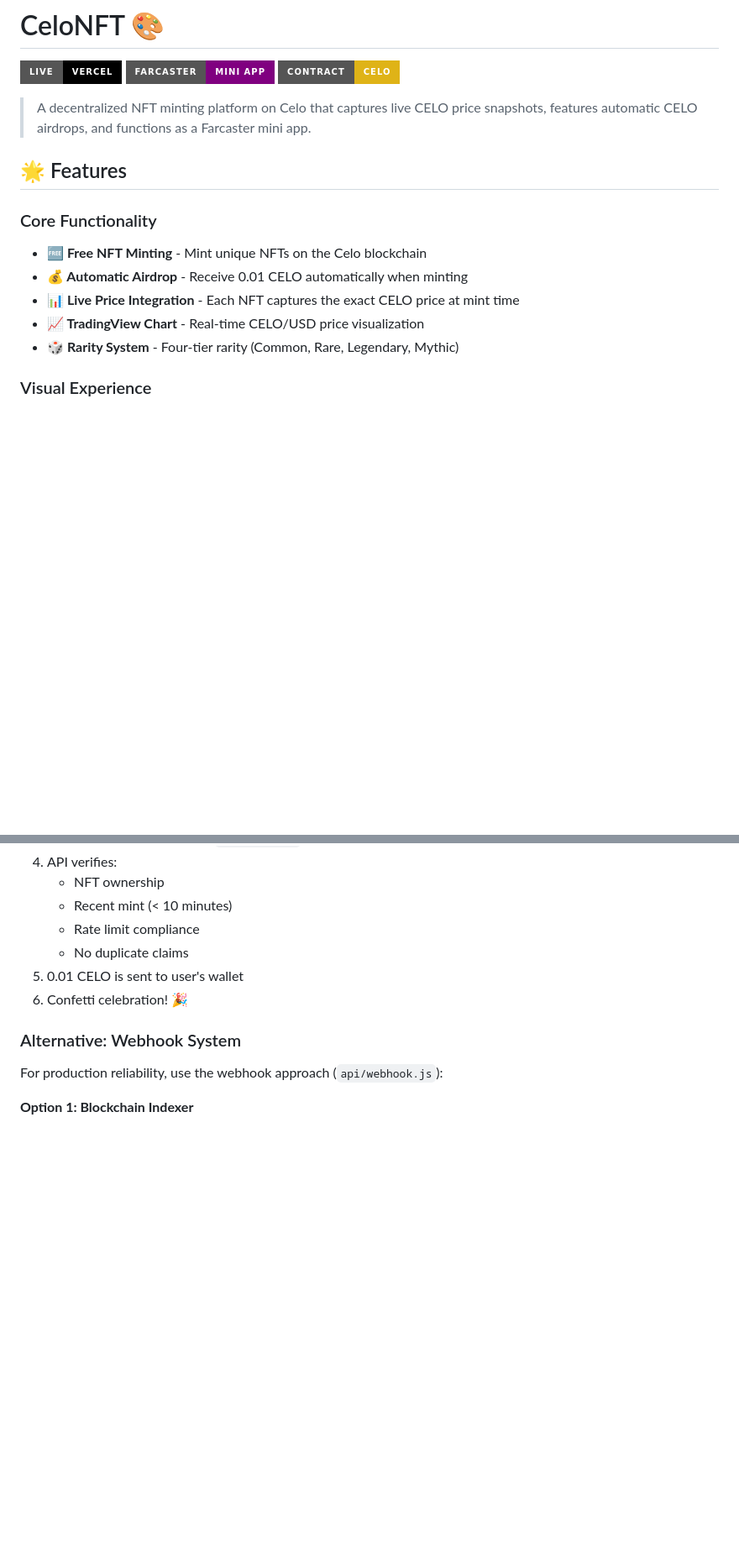
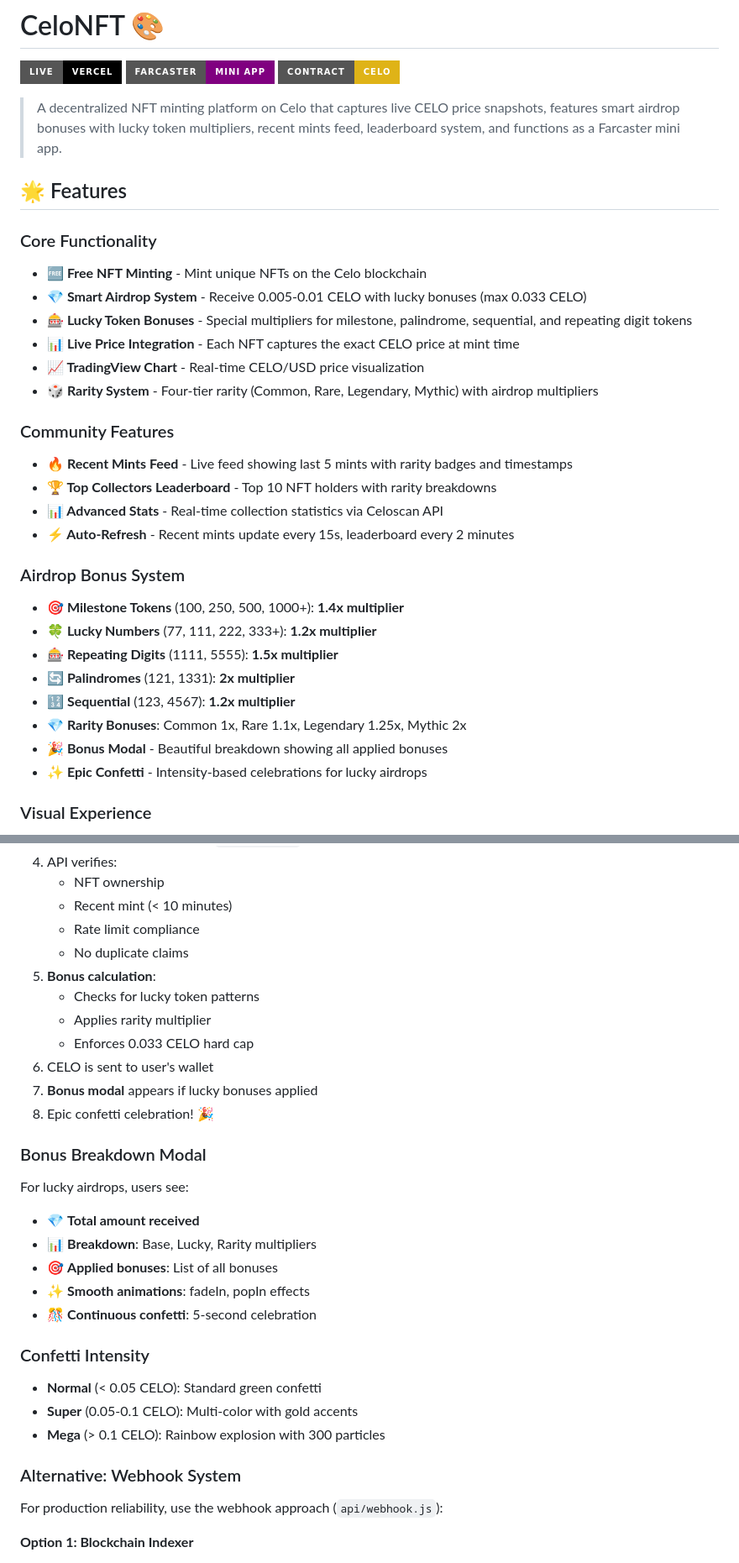
Before and after one commit to CryptoExplor/CeloNFT, a Markdown page: README.md, 2 parts joined by grey strips. Shown: that part at 84% size. Rendered like a GitHub page; badges without logos; blank space fills up the shorter version.

```diff
--- a/README.md
+++ b/README.md
@@ -4,16 +4,33 @@
 [![Farcaster](https://img.shields.io/badge/Farcaster-Mini_App-purple?style=for-the-badge&logo=farcaster)](https://farcaster.xyz/miniapps/Tip8ngTAKnHC/celo-nft)
 [![Contract](https://img.shields.io/badge/Contract-Celo-yellow?style=for-the-badge&logo=ethereum)](https://celoscan.io/address/0xe90EC6F3f5C15cC76861CA5d41CD879548208Eff)
 
-> A decentralized NFT minting platform on Celo that captures live CELO price snapshots, features automatic CELO airdrops, and functions as a Farcaster mini app.
+> A decentralized NFT minting platform on Celo that captures live CELO price snapshots, features smart airdrop bonuses with lucky token multipliers, recent mints feed, leaderboard system, and functions as a Farcaster mini app.
 
 ## 🌟 Features
 
 ### Core Functionality
 - **🆓 Free NFT Minting** - Mint unique NFTs on the Celo blockchain
-- **💰 Automatic Airdrop** - Receive 0.01 CELO automatically when minting
+- **💎 Smart Airdrop System** - Receive 0.005-0.01 CELO with lucky bonuses (max 0.033 CELO)
+- **🎰 Lucky Token Bonuses** - Special multipliers for milestone, palindrome, sequential, and repeating digit tokens
 - **📊 Live Price Integration** - Each NFT captures the exact CELO price at mint time
 - **📈 TradingView Chart** - Real-time CELO/USD price visualization
-- **🎲 Rarity System** - Four-tier rarity (Common, Rare, Legendary, Mythic)
+- **🎲 Rarity System** - Four-tier rarity (Common, Rare, Legendary, Mythic) with airdrop multipliers
+
+### Community Features
+- **🔥 Recent Mints Feed** - Live feed showing last 5 mints with rarity badges and timestamps
+- **🏆 Top Collectors Leaderboard** - Top 10 NFT holders with rarity breakdowns
+- **📊 Advanced Stats** - Real-time collection statistics via Celoscan API
+- **⚡ Auto-Refresh** - Recent mints update every 15s, leaderboard every 2 minutes
+
+### Airdrop Bonus System
+- **🎯 Milestone Tokens** (100, 250, 500, 1000+): **1.4x multiplier**
+- **🍀 Lucky Numbers** (77, 111, 222, 333+): **1.2x multiplier**
+- **🎰 Repeating Digits** (1111, 5555): **1.5x multiplier**
+- **🔄 Palindromes** (121, 1331): **2x multiplier**
+- **🔢 Sequential** (123, 4567): **1.2x multiplier**
+- **💎 Rarity Bonuses**: Common 1x, Rare 1.1x, Legendary 1.25x, Mythic 2x
+- **🎉 Bonus Modal** - Beautiful breakdown showing all applied bonuses
+- **✨ Epic Confetti** - Intensity-based celebrations for lucky airdrops
 
 ### Visual Experience
 - **✨ Dynamic Sparkle Effects** - Rarity-based animations with varying speeds
@@ -208,8 +304,28 @@ The app tracks:
    - Recent mint (< 10 minutes)
    - Rate limit compliance
    - No duplicate claims
-5. 0.01 CELO is sent to user's wallet
-6. Confetti celebration! 🎉
+5. **Bonus calculation**:
+   - Checks for lucky token patterns
+   - Applies rarity multiplier
+   - Enforces 0.033 CELO hard cap
+6. CELO is sent to user's wallet
+7. **Bonus modal** appears if lucky bonuses applied
+8. Epic confetti celebration! 🎉
+
+### Bonus Breakdown Modal
+
+For lucky airdrops, users see:
+- 💎 **Total amount received**
+- 📊 **Breakdown**: Base, Lucky, Rarity multipliers
+- 🎯 **Applied bonuses**: List of all bonuses
+- ✨ **Smooth animations**: fadeIn, popIn effects
+- 🎊 **Continuous confetti**: 5-second celebration
+
+### Confetti Intensity
+
+- **Normal** (< 0.05 CELO): Standard green confetti
+- **Super** (0.05-0.1 CELO): Multi-color with gold accents
+- **Mega** (> 0.1 CELO): Rainbow explosion with 300 particles
 
 ### Alternative: Webhook System
 
```
Also changed, not shown: other parts of README.md (+105 -16 lines).
